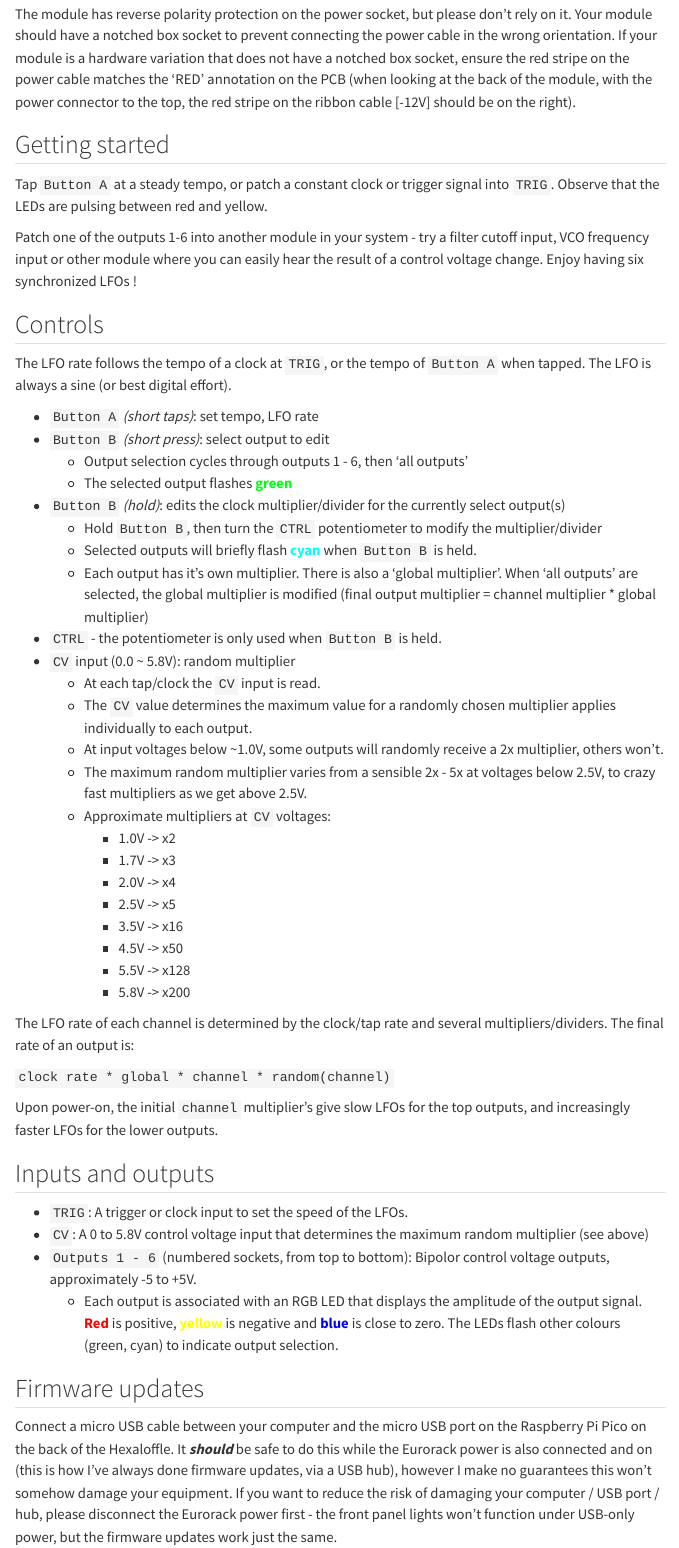
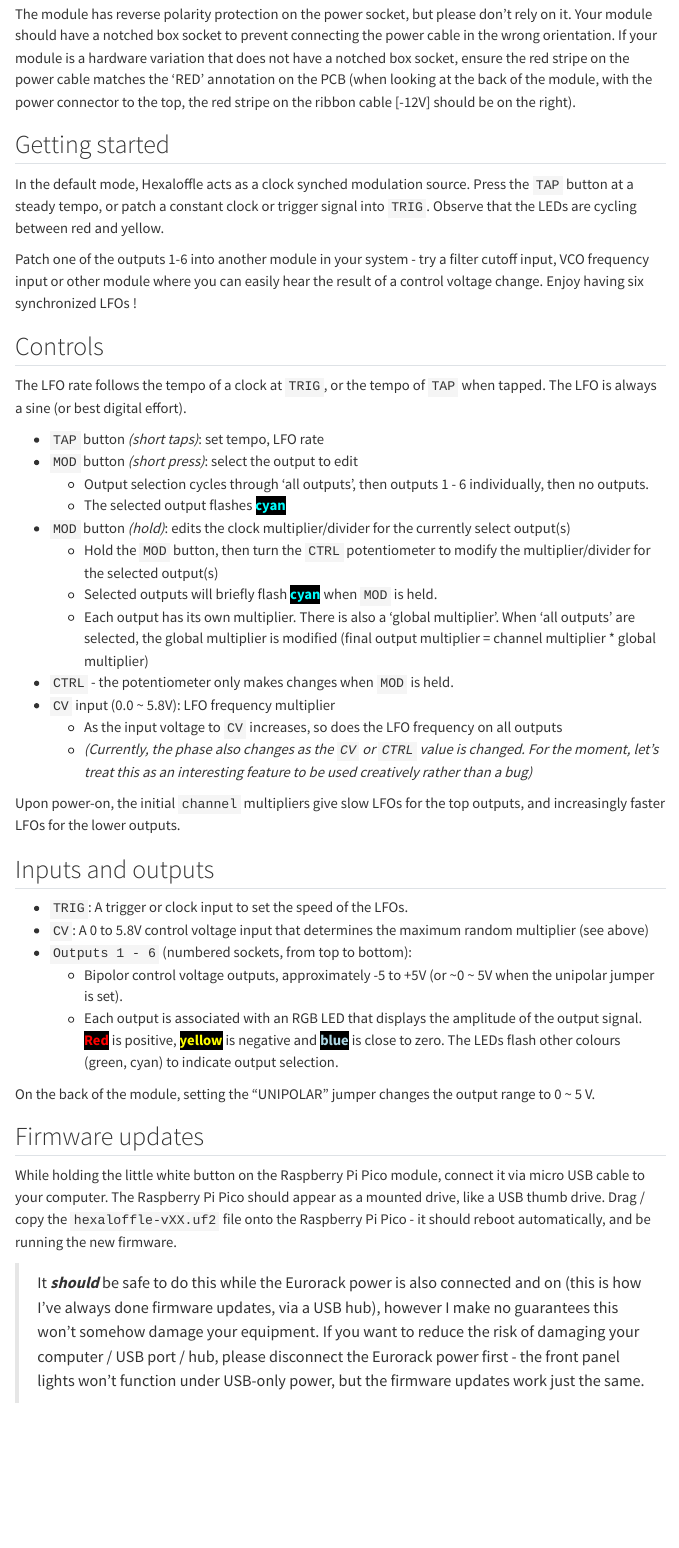
Before and after one commit to pansapiens/semi-sensible-docs, a Quarto document (docs/hexaloffle/manual.qmd): the page in a window 1100 px wide, from 730 px down. Rendered offline with R 4.5, knitr and Pandoc in place of Quarto, with nearby package versions; menus at the side of the page are left out.

Commit message:
Update Hexaloffle manual for TinyGo firmware

```diff
--- a/docs/hexaloffle/manual.qmd
+++ b/docs/hexaloffle/manual.qmd
@@ -32,62 +32,53 @@
 
 ## Getting started
 
-Tap `Button A` at a steady tempo, or patch a constant clock or trigger signal into `TRIG`.
-Observe that the LEDs are pulsing between red and yellow.
+In the default mode, Hexaloffle acts as a clock synched modulation source.
+Press the `TAP` button at a steady tempo, or patch a constant clock or trigger signal into `TRIG`.
+Observe that the LEDs are cycling between red and yellow.
 
 Patch one of the outputs 1-6 into another module in your system - try a filter cutoff input, VCO frequency input or other module where you can easily hear the result of a control voltage change. Enjoy having six synchronized LFOs !
 
 ## Controls
 
-The LFO rate follows the tempo of a clock at `TRIG`, or the tempo of `Button A` when tapped.
+The LFO rate follows the tempo of a clock at `TRIG`, or the tempo of `TAP` when tapped.
 The LFO is always a sine (or best digital effort).
 
-- `Button A` _(short taps)_: set tempo, LFO rate
-- `Button B` _(short press)_: select output to edit
-    - Output selection cycles through outputs 1 - 6, then 'all outputs'
-    - The selected output flashes <span class="shadow" style="color: #05fc16">**green**</span>
-- `Button B` _(hold)_: edits the clock multiplier/divider for the currently select output(s)
-    - Hold `Button B`, then turn the `CTRL` potentiometer to modify the multiplier/divider
-    - Selected outputs will briefly flash <span class="shadow" style="color: cyan">**cyan**</span> when `Button B` is held.
-    - Each output has it's own multiplier.
-        There is also a 'global multiplier'. When 'all outputs' are selected, the global multiplier
-        is modified (final output multiplier = channel multiplier * global multiplier)
-- `CTRL` - the potentiometer is only used when `Button B` is held.
-- `CV` input (0.0 ~ 5.8V): random multiplier
-    - At each tap/clock the `CV` input is read.
-    - The `CV` value determines the maximum value for a randomly chosen multiplier
-        applies individually to each output.
-    - At input voltages below ~1.0V, some outputs will randomly receive a 2x multiplier, others won't.
-    - The maximum random multiplier varies from a sensible 2x - 5x at voltages below 2.5V, to crazy
-        fast multipliers as we get above 2.5V.
-    - Approximate multipliers at `CV` voltages:
-        - 1.0V -> x2
-        - 1.7V -> x3
-        - 2.0V -> x4
-        - 2.5V -> x5
-        - 3.5V -> x16
-        - 4.5V -> x50
-        - 5.5V -> x128
-        - 5.8V -> x200
+- `TAP` button _(short taps)_: set tempo, LFO rate
+- `MOD` button _(short press)_: select the output to edit
+    - Output selection cycles through 'all outputs', then outputs 1 - 6 individually, then no outputs.
+    - The selected output flashes <span class="shadow" style="color: cyan; background-color: black;">**cyan**</span>
+- `MOD` button _(hold)_: edits the clock multiplier/divider for the currently select output(s)
+    - Hold the `MOD` button, then turn the `CTRL` potentiometer to modify the multiplier/divider for the selected output(s)
+    - Selected outputs will briefly flash <span class="shadow" style="color: cyan; background-color: black;">**cyan**</span> when `MOD` is held.
+    - Each output has its own multiplier. There is also a 'global multiplier'.
+      When 'all outputs' are selected, the global multiplier is modified (final output multiplier = channel multiplier * global multiplier)
+- `CTRL` - the potentiometer only makes changes when `MOD` is held.
+- `CV` input (0.0 ~ 5.8V): LFO frequency multiplier
+    - As the input voltage to `CV` increases, so does the LFO frequency on all outputs
+    - _(Currently, the phase also changes as the `CV` or `CTRL` value is changed. For the moment,
+        let's treat this as an interesting feature to be used creatively rather than a bug)_
 
-The LFO rate of each channel is determined by the clock/tap rate and several multipliers/dividers.
-The final rate of an output is:
-
-`clock rate * global * channel * random(channel)`
-
-Upon power-on, the initial `channel` multiplier's give slow LFOs for the top outputs,
+Upon power-on, the initial `channel` multipliers give slow LFOs for the top outputs,
 and increasingly faster LFOs for the lower outputs.
 
 ## Inputs and outputs
 
 - `TRIG`: A trigger or clock input to set the speed of the LFOs.
 - `CV`: A 0 to 5.8V control voltage input that determines the maximum random multiplier (see above)
-- `Outputs 1 - 6` (numbered sockets, from top to bottom): Bipolor control voltage outputs, approximately -5 to +5V.
+- `Outputs 1 - 6` (numbered sockets, from top to bottom):
+    - Bipolor control voltage outputs, approximately -5 to +5V (or ~0 ~ 5V when the unipolar jumper is set).
     - Each output is associated with an RGB LED that displays the amplitude of the output signal.
-        <span class="shadow" style="color: red">**Red**</span> is positive, <span class="shadow" style="color: yellow">**yellow**</span> is negative and <span class="shadow" style="color: blue">**blue**</span> is close to zero.
+    <span class="shadow" style="color: red; background-color: black;">**Red**</span> is positive,
+    <span class="shadow" style="color: yellow; background-color: black;">**yellow**</span> is negative and
+    <span class="shadow" style="color: lightblue; background-color: black;">**blue**</span> is close to zero.
         The LEDs flash other colours (green, cyan) to indicate output selection.
+
+On the back of the module, setting the "UNIPOLAR" jumper changes the output range to 0 ~ 5 V.
 
 ## Firmware updates
 
-Connect a micro USB cable between your computer and the micro USB port on the Raspberry Pi Pico on the back of the Hexaloffle. It ***should*** be safe to do this while the Eurorack power is also connected and on (this is how I've always done firmware updates, via a USB hub), however I make no guarantees this won't somehow damage your equipment. If you want to reduce the risk of damaging your computer / USB port / hub, please disconnect the Eurorack power first - the front panel lights won't function under USB-only power, but the firmware updates work just the same.
+While holding the little white button on the Raspberry Pi Pico module, connect it via micro USB cable to your computer.
+The Raspberry Pi Pico should appear as a mounted drive, like a USB thumb drive.
+Drag / copy the `hexaloffle-vXX.uf2` file onto the Raspberry Pi Pico - it should reboot automatically, and be running the new firmware.
 
+> It ***should*** be safe to do this while the Eurorack power is also connected and on (this is how I've always done firmware updates, via a USB hub), however I make no guarantees this won't somehow damage your equipment. If you want to reduce the risk of damaging your computer / USB port / hub, please disconnect the Eurorack power first - the front panel lights won't function under USB-only power, but the firmware updates work just the same.
```
Also changed, not shown: README.md, docs/hexaloffle/manual.qmd (4 more changed lines), 1 other file.
